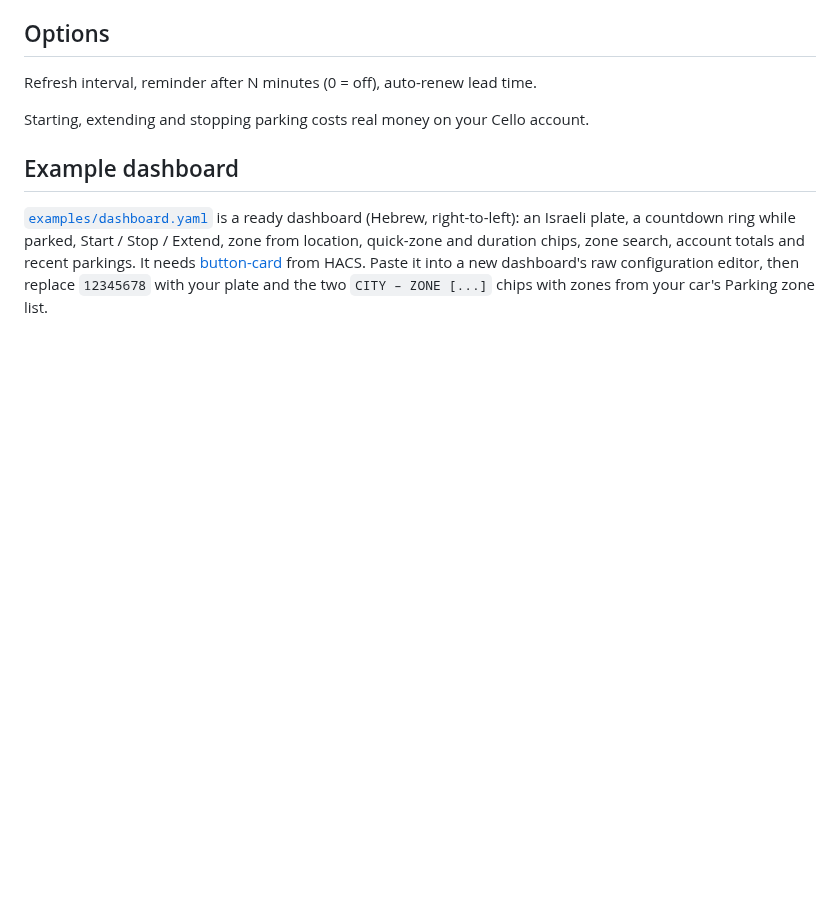
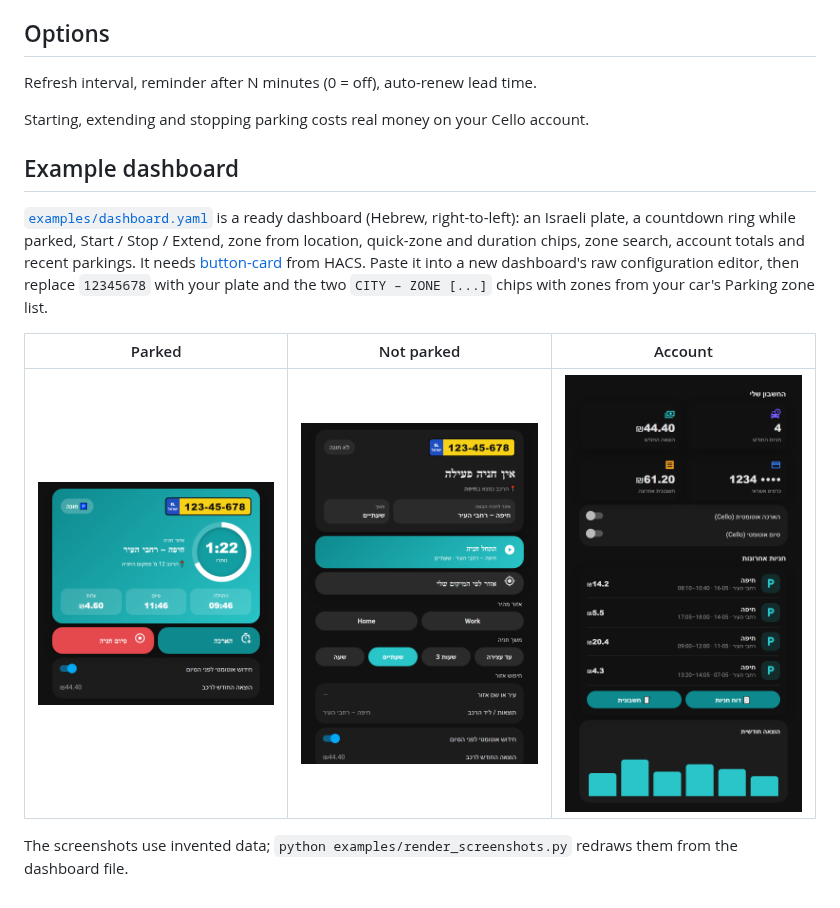
Before and after one commit to niruse/Cello-Parking, a Markdown page: README.md, the part around the change. GitHub-like rendering; pictures changed too: examples/images/dashboard-account.png (added), examples/images/dashboard-not-parked.png (added), examples/images/dashboard-parked.png (added); blank space fills up the shorter version.

Commit message:
Example dashboard screenshots (invented data)
Co-Authored-By: Claude Opus 5.5 <noreply@anthropic.com>

```diff
--- a/README.md
+++ b/README.md
@@ -34,3 +34,9 @@ a countdown ring while parked, Start / Stop / Extend, zone from location, quick-
 account totals and recent parkings. It needs [button-card](https://github.com/custom-cards/button-card) from HACS.
 Paste it into a new dashboard's raw configuration editor, then replace `12345678` with your plate and the two
 `CITY – ZONE [...]` chips with zones from your car's Parking zone list.
+
+| Parked | Not parked | Account |
+| --- | --- | --- |
+| <img src="examples/images/dashboard-parked.png" width="260"> | <img src="examples/images/dashboard-not-parked.png" width="260"> | <img src="examples/images/dashboard-account.png" width="260"> |
+
+The screenshots use invented data; `python examples/render_screenshots.py` redraws them from the dashboard file.
```
Also changed, not shown: 2 other files.
